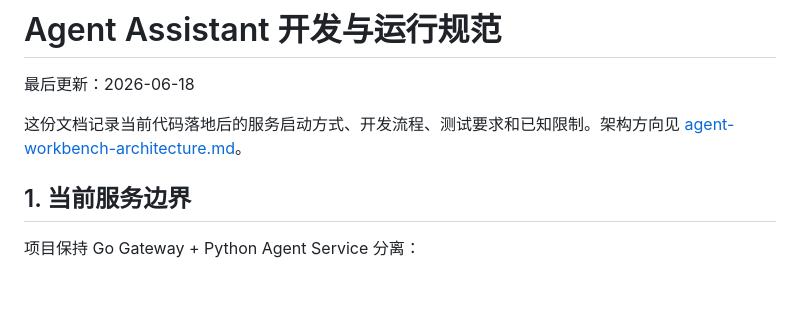
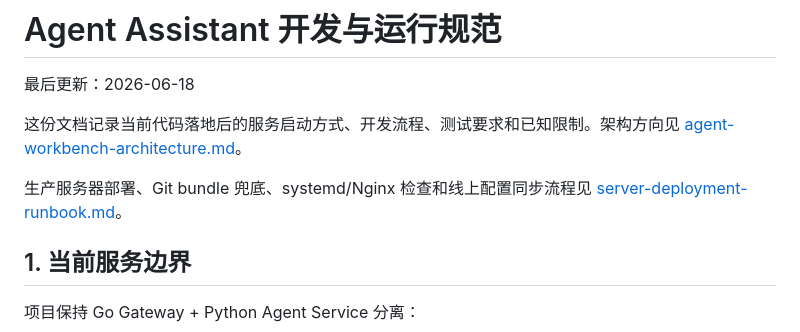
Before and after one commit to SSArchitect/AIAssistant, a Markdown page: docs/development-and-operations.md, the part around the change. Drawn GitHub-style; blank space fills up the shorter version.

Commit message:
Document server deployment runbook

```diff
--- a/docs/development-and-operations.md
+++ b/docs/development-and-operations.md
@@ -3,6 +3,8 @@
 最后更新：2026-06-18
 
 这份文档记录当前代码落地后的服务启动方式、开发流程、测试要求和已知限制。架构方向见 [agent-workbench-architecture.md](./agent-workbench-architecture.md)。
+
+生产服务器部署、Git bundle 兜底、systemd/Nginx 检查和线上配置同步流程见 [server-deployment-runbook.md](./server-deployment-runbook.md)。
 
 ## 1. 当前服务边界
 
```
Also changed, not shown: docs/server-deployment-runbook.md (added, +385 -0 lines).
